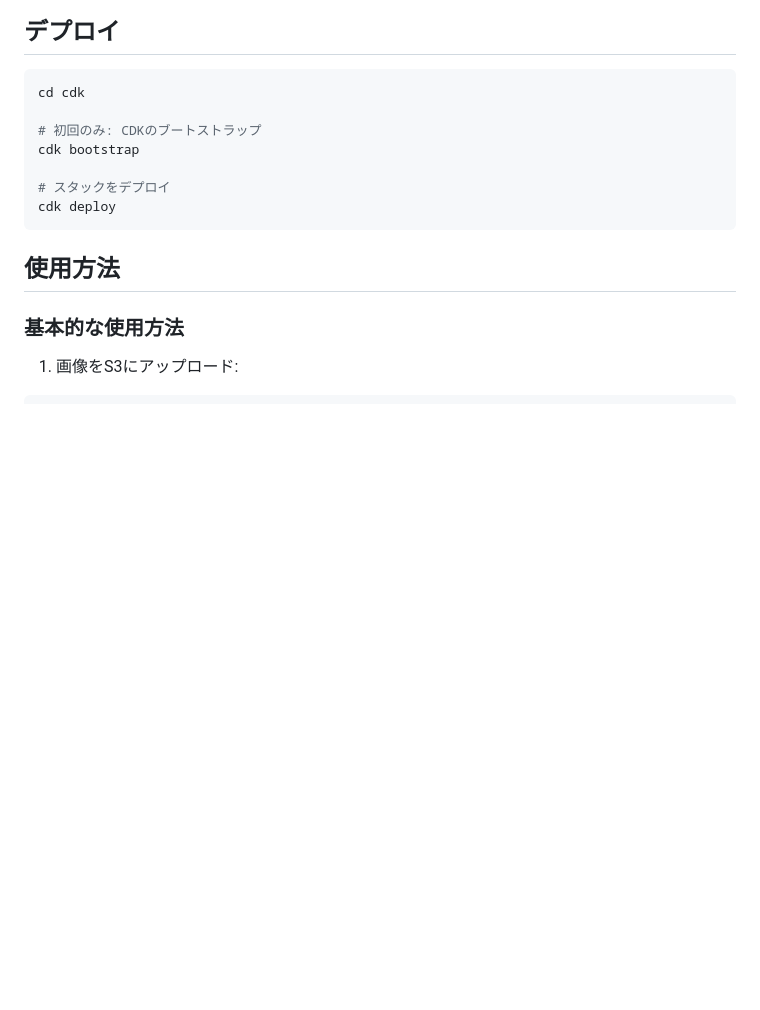
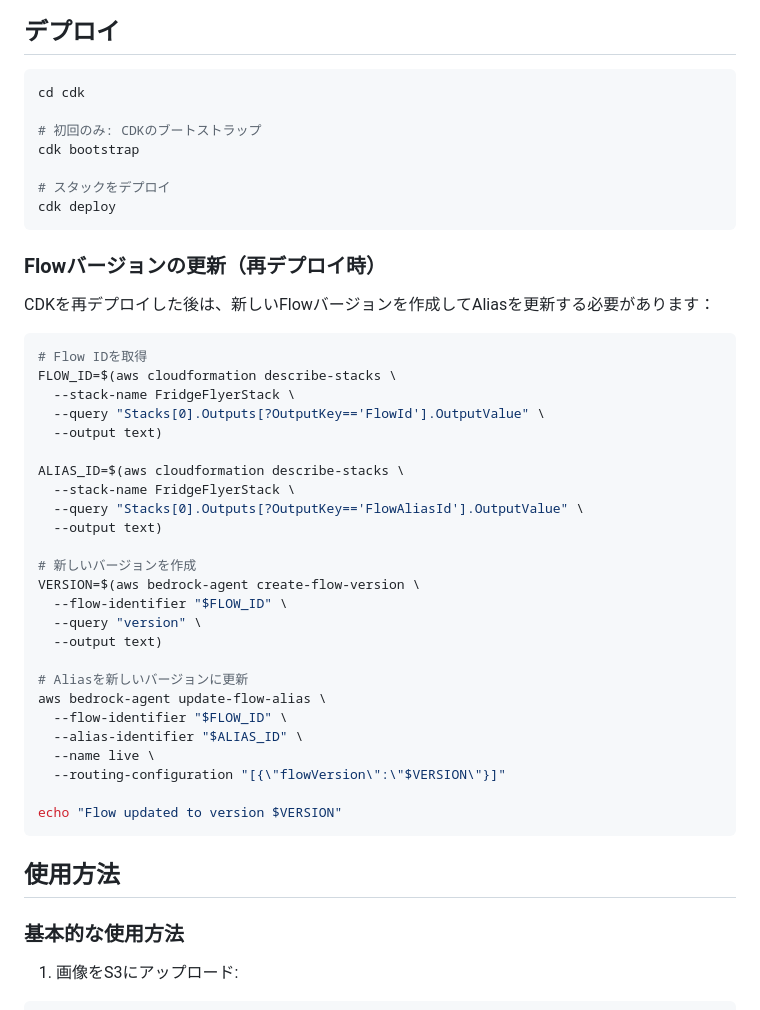
Before and after one commit to furuya02/fridge-flyer, a Markdown page: README.ja.md, the part around the change. Drawn GitHub-style; blank space fills up the shorter version.

````diff
--- a/README.ja.md
+++ b/README.ja.md
@@ -88,6 +88,38 @@ cdk bootstrap
 
 # スタックをデプロイ
 cdk deploy
+```
+
+### Flowバージョンの更新（再デプロイ時）
+
+CDKを再デプロイした後は、新しいFlowバージョンを作成してAliasを更新する必要があります：
+
+```bash
+# Flow IDを取得
+FLOW_ID=$(aws cloudformation describe-stacks \
+  --stack-name FridgeFlyerStack \
+  --query "Stacks[0].Outputs[?OutputKey=='FlowId'].OutputValue" \
+  --output text)
+
+ALIAS_ID=$(aws cloudformation describe-stacks \
+  --stack-name FridgeFlyerStack \
+  --query "Stacks[0].Outputs[?OutputKey=='FlowAliasId'].OutputValue" \
+  --output text)
+
+# 新しいバージョンを作成
+VERSION=$(aws bedrock-agent create-flow-version \
+  --flow-identifier "$FLOW_ID" \
+  --query "version" \
+  --output text)
+
+# Aliasを新しいバージョンに更新
+aws bedrock-agent update-flow-alias \
+  --flow-identifier "$FLOW_ID" \
+  --alias-identifier "$ALIAS_ID" \
+  --name live \
+  --routing-configuration "[{\"flowVersion\":\"$VERSION\"}]"
+
+echo "Flow updated to version $VERSION"
 ```
 
 ## 使用方法
````
Also changed, not shown: README.md (+32 -0 lines).
